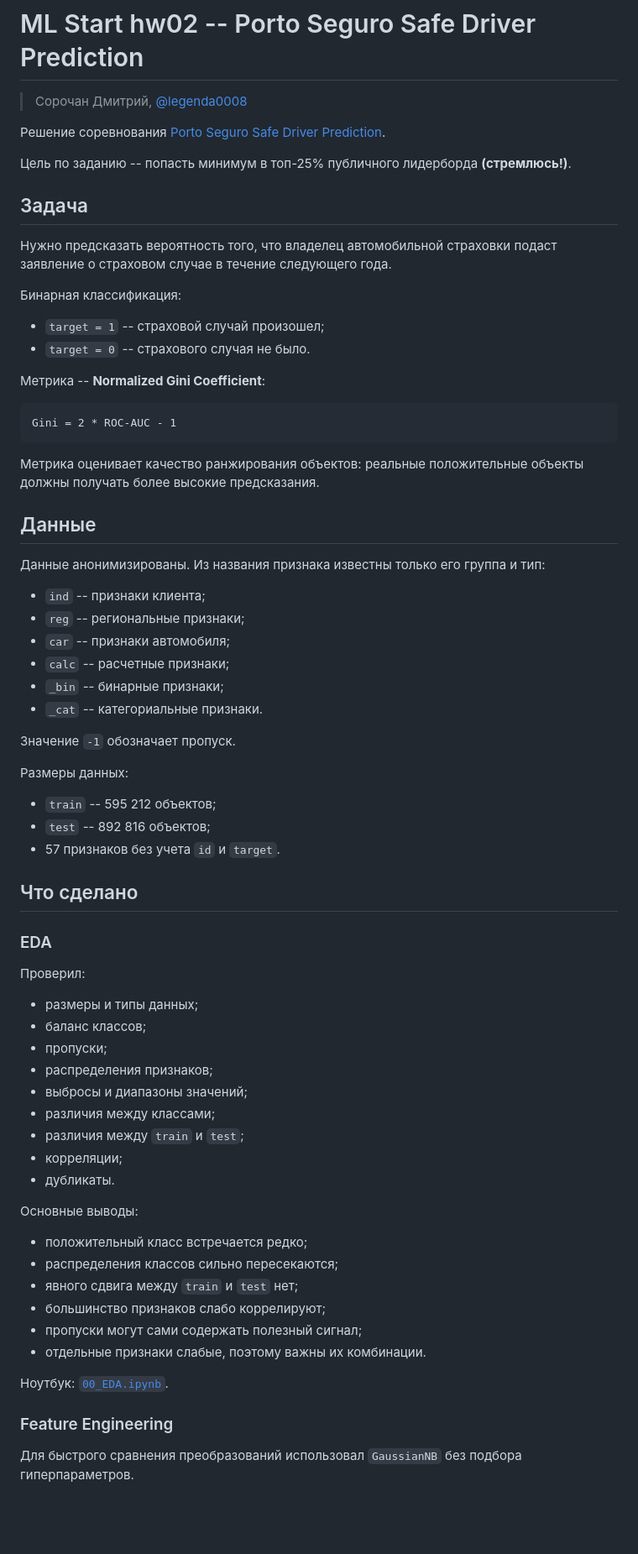
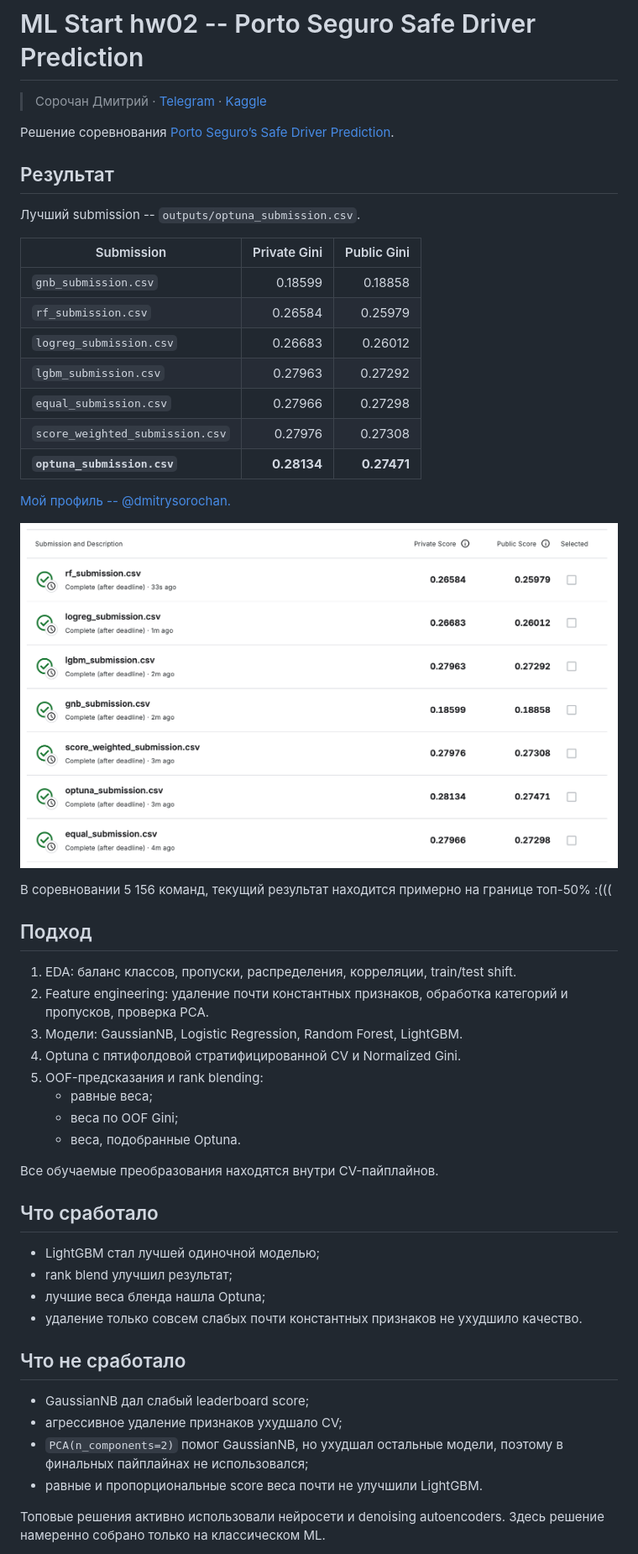
Before and after one commit to DmitryS-01/mlStartHWsSorochan, a Markdown page: README.md, the part around one of its changes. Shown at 84% size. GitHub-like rendering; pictures changed too: outputs/scores.png (added); blank space fills up the shorter version.

`````diff
--- a/README.md
+++ b/README.md
@@ -1,75 +1,55 @@
 # ML Start hw02 -- Porto Seguro Safe Driver Prediction
 
-> Сорочан Дмитрий, [@legenda0008](https://t.me/legenda0008)
+> Сорочан Дмитрий · [Telegram](https://t.me/legenda0008) · [Kaggle](https://www.kaggle.com/dmitrysorochan)
 
-Решение соревнования [Porto Seguro Safe Driver Prediction](https://www.kaggle.com/competitions/porto-seguro-safe-driver-prediction).
+Решение соревнования [Porto Seguro’s Safe Driver Prediction](https://www.kaggle.com/competitions/porto-seguro-safe-driver-prediction).
 
-Цель по заданию -- попасть минимум в топ-25% публичного лидерборда **(стремлюсь!)**.
+## Результат
 
-## Задача
+Лучший submission -- `outputs/optuna_submission.csv`.
 
-Нужно предсказать вероятность того, что владелец автомобильной страховки подаст заявление о страховом случае в течение следующего года.
+| Submission | Private Gini | Public Gini |
+|---|---:|---:|
+| `gnb_submission.csv` | 0.18599 | 0.18858 |
+| `rf_submission.csv` | 0.26584 | 0.25979 |
+| `logreg_submission.csv` | 0.26683 | 0.26012 |
+| `lgbm_submission.csv` | 0.27963 | 0.27292 |
+| `equal_submission.csv` | 0.27966 | 0.27298 |
+| `score_weighted_submission.csv` | 0.27976 | 0.27308 |
+| **`optuna_submission.csv`** | **0.28134** | **0.27471** |
 
-Бинарная классификация:
+[Мой профиль -- @dmitrysorochan.](https://www.kaggle.com/dmitrysorochan)
 
-- `target = 1` -- страховой случай произошел;
-- `target = 0` -- страхового случая не было.
+![Kaggle submissions](outputs/scores.png)
 
-Метрика -- **Normalized Gini Coefficient**:
+В соревновании 5 156 команд, текущий результат находится примерно на границе топ-50% :(((
 
-```text
-Gini = 2 * ROC-AUC - 1
-````
+## Подход
 
-Метрика оценивает качество ранжирования объектов: реальные положительные объекты должны получать более высокие предсказания.
+1. EDA: баланс классов, пропуски, распределения, корреляции, train/test shift.
+2. Feature engineering: удаление почти константных признаков, обработка категорий и пропусков, проверка PCA.
+3. Модели: GaussianNB, Logistic Regression, Random Forest, LightGBM.
+4. Optuna с пятифолдовой стратифицированной CV и Normalized Gini.
+5. OOF-предсказания и rank blending:
+   - равные веса;
+   - веса по OOF Gini;
+   - веса, подобранные Optuna.
 
-## Данные
+Все обучаемые преобразования находятся внутри CV-пайплайнов.
 
-Данные анонимизированы. Из названия признака известны только его группа и тип:
+## Что сработало
 
-* `ind` -- признаки клиента;
-* `reg` -- региональные признаки;
-* `car` -- признаки автомобиля;
-* `calc` -- расчетные признаки;
-* `_bin` -- бинарные признаки;
-* `_cat` -- категориальные признаки.
+- LightGBM стал лучшей одиночной моделью;
+- rank blend улучшил результат;
+- лучшие веса бленда нашла Optuna;
+- удаление только совсем слабых почти константных признаков не ухудшило качество.
 
-Значение `-1` обозначает пропуск.
+## Что не сработало
 
-Размеры данных:
+- GaussianNB дал слабый leaderboard score;
+- агрессивное удаление признаков ухудшало CV;
+- `PCA(n_components=2)` помог GaussianNB, но ухудшал остальные модели, поэтому в финальных пайплайнах не использовался;
+- равные и пропорциональные score веса почти не улучшили LightGBM.
 
-* `train` -- 595 212 объектов;
-* `test` -- 892 816 объектов;
-* 57 признаков без учета `id` и `target`.
+Топовые решения активно использовали нейросети и denoising autoencoders. Здесь решение намеренно собрано только на классическом ML.
 
-## Что сделано
-
-### EDA
-
-Проверил:
-
-* размеры и типы данных;
-* баланс классов;
-* пропуски;
-* распределения признаков;
-* выбросы и диапазоны значений;
-* различия между классами;
-* различия между `train` и `test`;
-* корреляции;
-* дубликаты.
-
-Основные выводы:
-
-* положительный класс встречается редко;
-* распределения классов сильно пересекаются;
-* явного сдвига между `train` и `test` нет;
-* большинство признаков слабо коррелируют;
-* пропуски могут сами содержать полезный сигнал;
-* отдельные признаки слабые, поэтому важны их комбинации.
-
-Ноутбук: [`00_EDA.ipynb`](./00_EDA.ipynb).
-
-### Feature Engineering
-
-Для быстрого сравнения преобразований использовал `GaussianNB` без подбора гиперпараметров.
-
`````
Also changed, not shown: other parts of README.md (+19 -92 lines), 9 other files.
